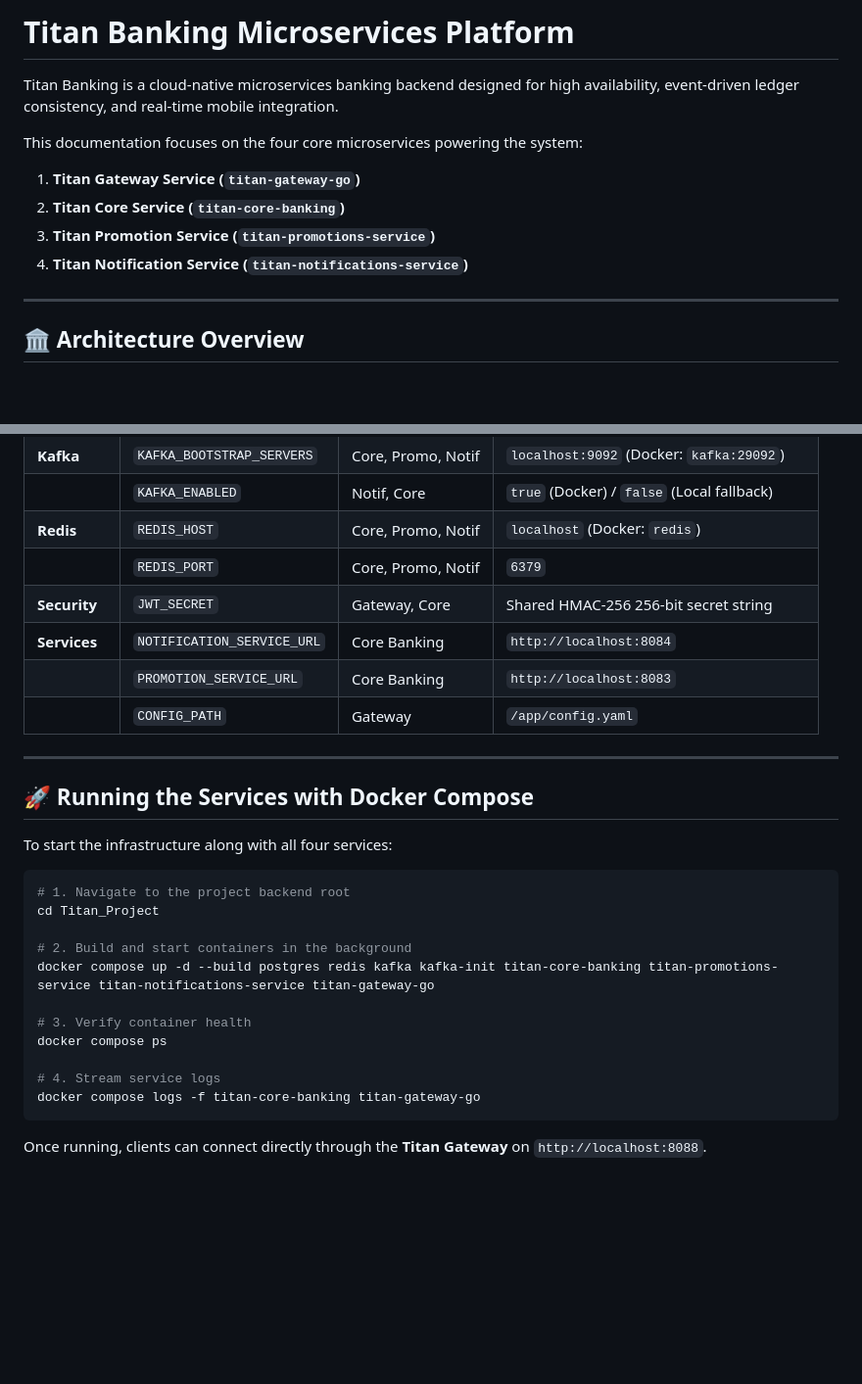
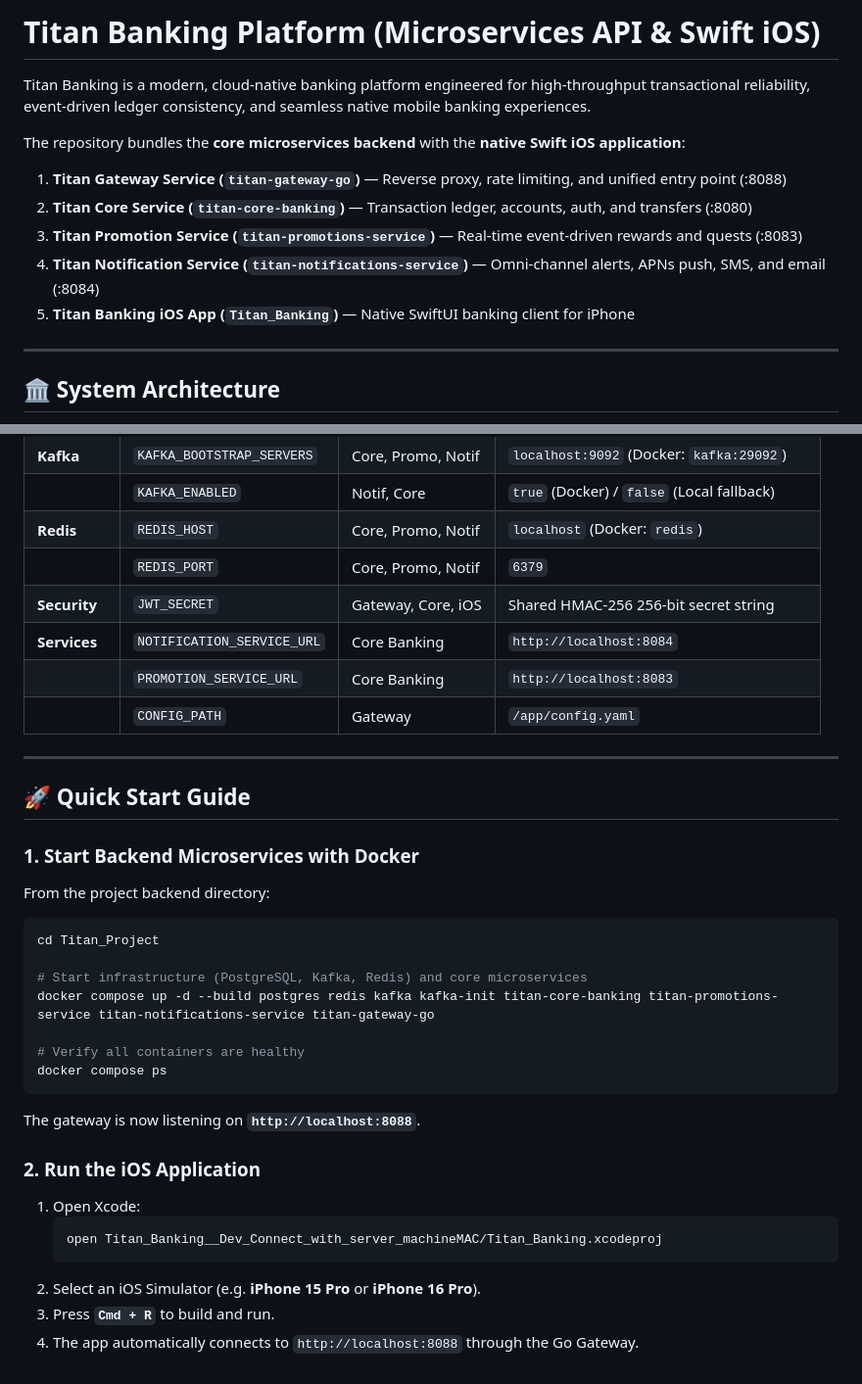
Before and after one commit to Bunchhay1/Bunchhay1-Bank-Microservice-Api-With-Swift, a Markdown page: README.md, 2 parts joined by grey strips. Shown at 98% size. Drawn GitHub-style; blank space fills up the shorter version.

````diff
--- a/README.md
+++ b/README.md
@@ -1,16 +1,18 @@
-# Titan Banking Microservices Platform
+# Titan Banking Platform (Microservices API & Swift iOS)
 
-Titan Banking is a cloud-native microservices banking backend designed for high availability, event-driven ledger consistency, and real-time mobile integration.
+Titan Banking is a modern, cloud-native banking platform engineered for high-throughput transactional reliability, event-driven ledger consistency, and seamless native mobile banking experiences.
 
-This documentation focuses on the four core microservices powering the system:
-1. **Titan Gateway Service (`titan-gateway-go`)**
-2. **Titan Core Service (`titan-core-banking`)**
-3. **Titan Promotion Service (`titan-promotions-service`)**
-4. **Titan Notification Service (`titan-notifications-service`)**
+The repository bundles the **core microservices backend** with the **native Swift iOS application**:
+
+1. **Titan Gateway Service (`titan-gateway-go`)** — Reverse proxy, rate limiting, and unified entry point (:8088)
+2. **Titan Core Service (`titan-core-banking`)** — Transaction ledger, accounts, auth, and transfers (:8080)
+3. **Titan Promotion Service (`titan-promotions-service`)** — Real-time event-driven rewards and quests (:8083)
+4. **Titan Notification Service (`titan-notifications-service`)** — Omni-channel alerts, APNs push, SMS, and email (:8084)
+5. **Titan Banking iOS App (`Titan_Banking`)** — Native SwiftUI banking client for iPhone
 
 ---
 
-## 🏛️ Architecture Overview
+## 🏛️ System Architecture
 
 ```mermaid
 flowchart TD
@@ -162,29 +228,35 @@ An enterprise notification dispatcher supporting omni-channel messaging across i
 | | `KAFKA_ENABLED` | Notif, Core | `true` (Docker) / `false` (Local fallback) |
 | **Redis** | `REDIS_HOST` | Core, Promo, Notif | `localhost` (Docker: `redis`) |
 | | `REDIS_PORT` | Core, Promo, Notif | `6379` |
-| **Security** | `JWT_SECRET` | Gateway, Core | Shared HMAC-256 256-bit secret string |
+| **Security** | `JWT_SECRET` | Gateway, Core, iOS | Shared HMAC-256 256-bit secret string |
 | **Services** | `NOTIFICATION_SERVICE_URL` | Core Banking | `http://localhost:8084` |
 | | `PROMOTION_SERVICE_URL` | Core Banking | `http://localhost:8083` |
 | | `CONFIG_PATH` | Gateway | `/app/config.yaml` |
 
 ---
 
-## 🚀 Running the Services with Docker Compose
+## 🚀 Quick Start Guide
 
-To start the infrastructure along with all four services:
+### 1. Start Backend Microservices with Docker
+From the project backend directory:
 
 ```bash
-# 1. Navigate to the project backend root
 cd Titan_Project
 
-# 2. Build and start containers in the background
+# Start infrastructure (PostgreSQL, Kafka, Redis) and core microservices
 docker compose up -d --build postgres redis kafka kafka-init titan-core-banking titan-promotions-service titan-notifications-service titan-gateway-go
 
-# 3. Verify container health
+# Verify all containers are healthy
 docker compose ps
-
-# 4. Stream service logs
-docker compose logs -f titan-core-banking titan-gateway-go
 ```
 
-Once running, clients can connect directly through the **Titan Gateway** on `http://localhost:8088`.
+The gateway is now listening on **`http://localhost:8088`**.
+
+### 2. Run the iOS Application
+1. Open Xcode:
+   ```bash
+   open Titan_Banking__Dev_Connect_with_server_machineMAC/Titan_Banking.xcodeproj
+   ```
+2. Select an iOS Simulator (e.g. **iPhone 15 Pro** or **iPhone 16 Pro**).
+3. Press **`Cmd + R`** to build and run.
+4. The app automatically connects to `http://localhost:8088` through the Go Gateway.
````
Also changed, not shown: other parts of README.md (+75 -11 lines).
